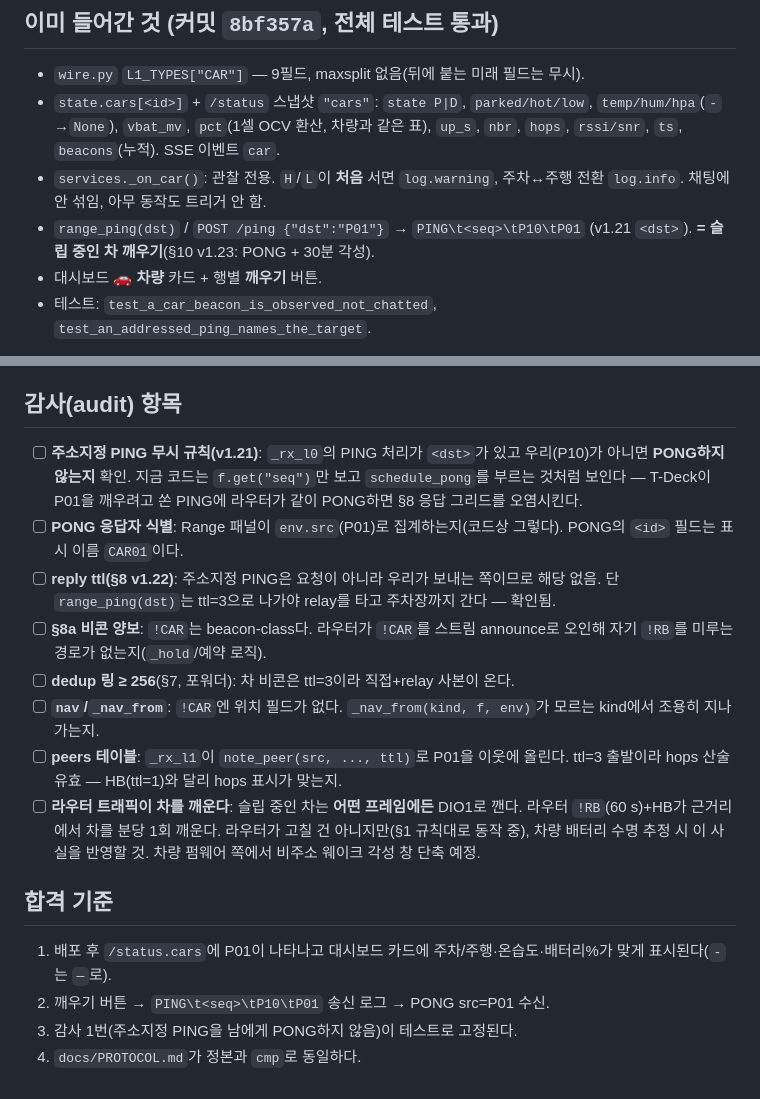
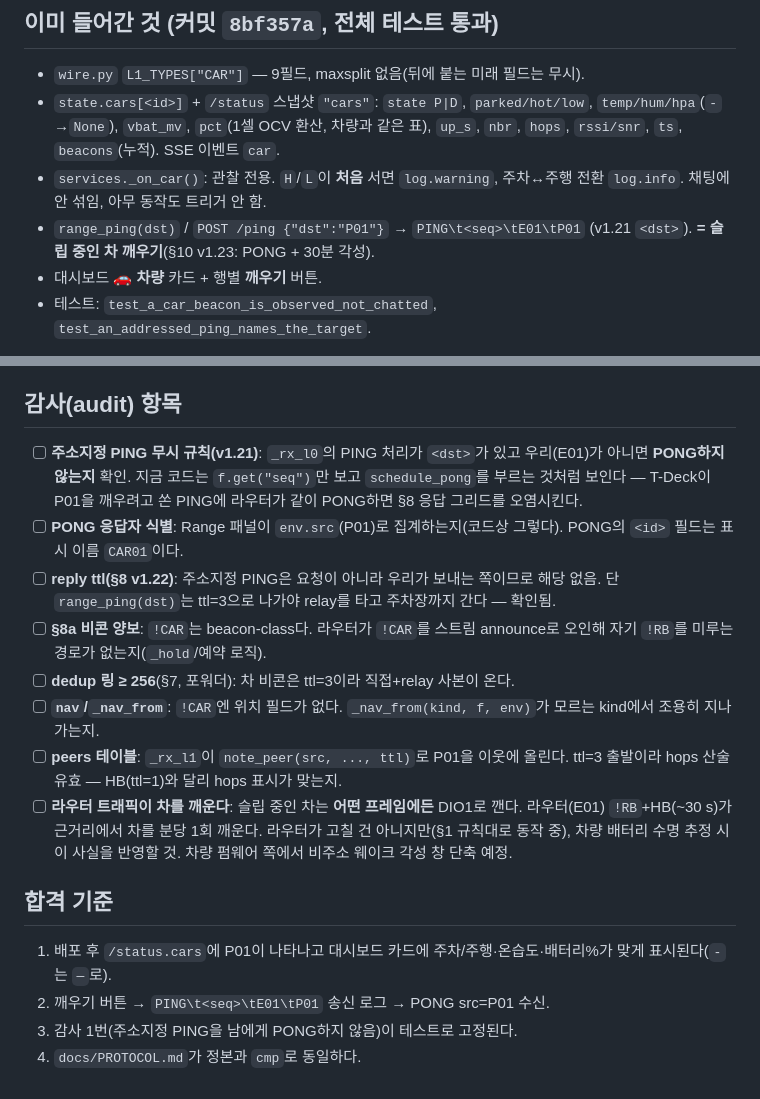
Before and after one commit to zobithecat/pager-lora-seeeed, a Markdown page: handoff/EDGE_ROUTER_VEHICLE_REQUEST.md, 2 parts joined by grey strips. Drawn GitHub-style.

Commit message:
handoff: home router is E01, not P10
Co-Authored-By: Claude Opus 5.5 <noreply@anthropic.com>

```diff
--- a/handoff/EDGE_ROUTER_VEHICLE_REQUEST.md
+++ b/handoff/EDGE_ROUTER_VEHICLE_REQUEST.md
@@ -8,7 +8,7 @@
 - `state.cars[<id>]` + `/status` 스냅샷 `"cars"`: `state P|D`, `parked/hot/low`, `temp/hum/hpa`(`-`→`None`), `vbat_mv`, `pct`(1셀 OCV 환산, 차량과 같은 표),
   `up_s`, `nbr`, `hops`, `rssi/snr`, `ts`, `beacons`(누적). SSE 이벤트 `car`.
 - `services._on_car()`: 관찰 전용. `H`/`L`이 **처음** 서면 `log.warning`, 주차↔주행 전환 `log.info`. 채팅에 안 섞임, 아무 동작도 트리거 안 함.
-- `range_ping(dst)` / `POST /ping {"dst":"P01"}` → `PING\t<seq>\tP10\tP01` (v1.21 `<dst>`). **= 슬립 중인 차 깨우기**(§10 v1.23: PONG + 30분 각성).
+- `range_ping(dst)` / `POST /ping {"dst":"P01"}` → `PING\t<seq>\tE01\tP01` (v1.21 `<dst>`). **= 슬립 중인 차 깨우기**(§10 v1.23: PONG + 30분 각성).
 - 대시보드 **🚗 차량** 카드 + 행별 **깨우기** 버튼.
 - 테스트: `test_a_car_beacon_is_observed_not_chatted`, `test_an_addressed_ping_names_the_target`.
 
@@ -25,18 +25,18 @@
 
 ## 감사(audit) 항목
 
-- [ ] **주소지정 PING 무시 규칙(v1.21)**: `_rx_l0`의 PING 처리가 `<dst>`가 있고 우리(P10)가 아니면 **PONG하지 않는지** 확인. 지금 코드는 `f.get("seq")`만 보고 `schedule_pong`를 부르는 것처럼 보인다 — T-Deck이 P01을 깨우려고 쏜 PING에 라우터가 같이 PONG하면 §8 응답 그리드를 오염시킨다.
+- [ ] **주소지정 PING 무시 규칙(v1.21)**: `_rx_l0`의 PING 처리가 `<dst>`가 있고 우리(E01)가 아니면 **PONG하지 않는지** 확인. 지금 코드는 `f.get("seq")`만 보고 `schedule_pong`를 부르는 것처럼 보인다 — T-Deck이 P01을 깨우려고 쏜 PING에 라우터가 같이 PONG하면 §8 응답 그리드를 오염시킨다.
 - [ ] **PONG 응답자 식별**: Range 패널이 `env.src`(P01)로 집계하는지(코드상 그렇다). PONG의 `<id>` 필드는 표시 이름 `CAR01`이다.
 - [ ] **reply ttl(§8 v1.22)**: 주소지정 PING은 요청이 아니라 우리가 보내는 쪽이므로 해당 없음. 단 `range_ping(dst)`는 ttl=3으로 나가야 relay를 타고 주차장까지 간다 — 확인됨.
 - [ ] **§8a 비콘 양보**: `!CAR`는 beacon-class다. 라우터가 `!CAR`를 스트림 announce로 오인해 자기 `!RB`를 미루는 경로가 없는지(`_hold`/예약 로직).
 - [ ] **dedup 링 ≥ 256**(§7, 포워더): 차 비콘은 ttl=3이라 직접+relay 사본이 온다.
 - [ ] **`nav`/`_nav_from`**: `!CAR`엔 위치 필드가 없다. `_nav_from(kind, f, env)`가 모르는 kind에서 조용히 지나가는지.
 - [ ] **peers 테이블**: `_rx_l1`이 `note_peer(src, ..., ttl)`로 P01을 이웃에 올린다. ttl=3 출발이라 hops 산술 유효 — HB(ttl=1)와 달리 hops 표시가 맞는지.
-- [ ] **라우터 트래픽이 차를 깨운다**: 슬립 중인 차는 **어떤 프레임에든** DIO1로 깬다. 라우터 `!RB`(60 s)+HB가 근거리에서 차를 분당 1회 깨운다. 라우터가 고칠 건 아니지만(§1 규칙대로 동작 중), 차량 배터리 수명 추정 시 이 사실을 반영할 것. 차량 펌웨어 쪽에서 비주소 웨이크 각성 창 단축 예정.
+- [ ] **라우터 트래픽이 차를 깨운다**: 슬립 중인 차는 **어떤 프레임에든** DIO1로 깬다. 라우터(E01) `!RB`+HB(~30 s)가 근거리에서 차를 분당 1회 깨운다. 라우터가 고칠 건 아니지만(§1 규칙대로 동작 중), 차량 배터리 수명 추정 시 이 사실을 반영할 것. 차량 펌웨어 쪽에서 비주소 웨이크 각성 창 단축 예정.
 
 ## 합격 기준
 
 1. 배포 후 `/status.cars`에 P01이 나타나고 대시보드 카드에 주차/주행·온습도·배터리%가 맞게 표시된다(`-`는 `—`로).
-2. 깨우기 버튼 → `PING\t<seq>\tP10\tP01` 송신 로그 → PONG src=P01 수신.
+2. 깨우기 버튼 → `PING\t<seq>\tE01\tP01` 송신 로그 → PONG src=P01 수신.
 3. 감사 1번(주소지정 PING을 남에게 PONG하지 않음)이 테스트로 고정된다.
 4. `docs/PROTOCOL.md`가 정본과 `cmp`로 동일하다.
```
